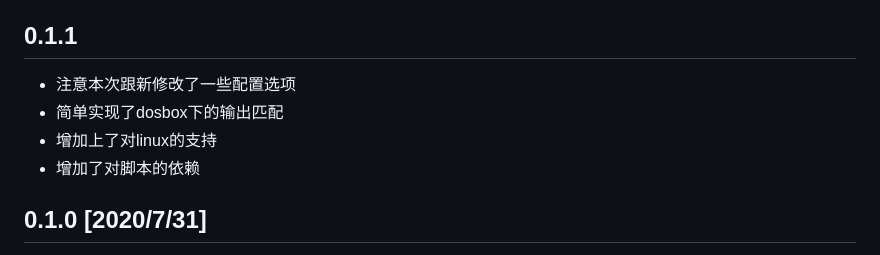
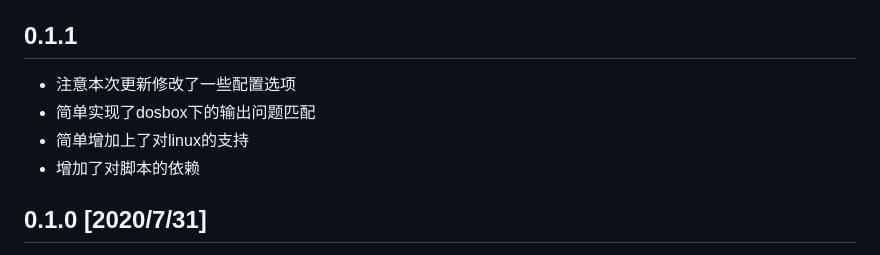
Before and after one commit to dosasm/masm-tasm, a Markdown page: CHANGELOG.md, the part around the change. GitHub-like rendering.

Commit message:
修改几处小错误

```diff
--- a/CHANGELOG.md
+++ b/CHANGELOG.md
@@ -15,9 +15,9 @@ All notable changes to the "masm-tasm" extension will be documented in this file
 
 ## 0.1.1
 
-- 注意本次跟新修改了一些配置选项
-- 简单实现了dosbox下的输出匹配
-- 增加上了对linux的支持
+- 注意本次更新修改了一些配置选项
+- 简单实现了dosbox下的输出问题匹配
+- 简单增加上了对linux的支持
 - 增加了对脚本的依赖
 
 ## 0.1.0 [2020/7/31]
```
Also changed, not shown: doc/非windows下使用.md (+1 -1 lines), pics/asm .png (added), pics/asm.png (deleted).
